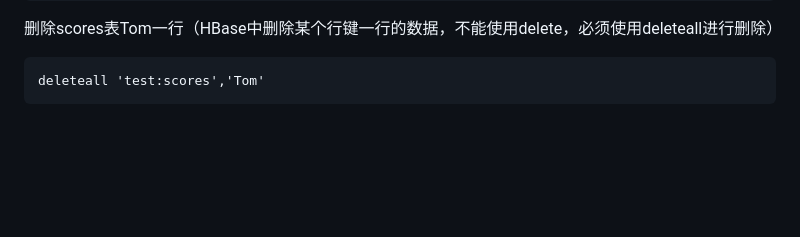
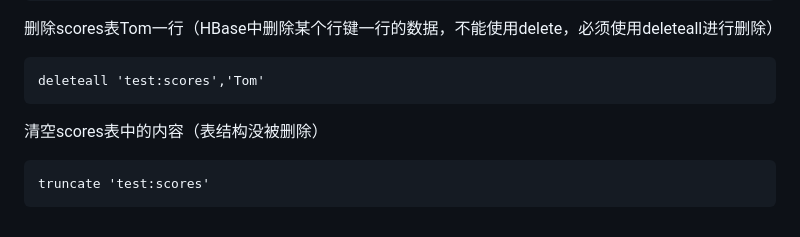
Before and after one commit to HB0121/compiler-web-ide, a Markdown page: 大数据/HBase常用Shell命令.md, the part around the change. Rendered like a GitHub page; blank space fills up the shorter version.

Commit message:
vault backup: 2026-04-07 22:09:54

````diff
--- a/大数据/HBase常用Shell命令.md
+++ b/大数据/HBase常用Shell命令.md
@@ -278,3 +278,8 @@ delete 'test:scores','Tom','course:english'
 ```
 deleteall 'test:scores','Tom'
 ```
+
+清空scores表中的内容（表结构没被删除）
+```
+truncate 'test:scores'
+```
````
